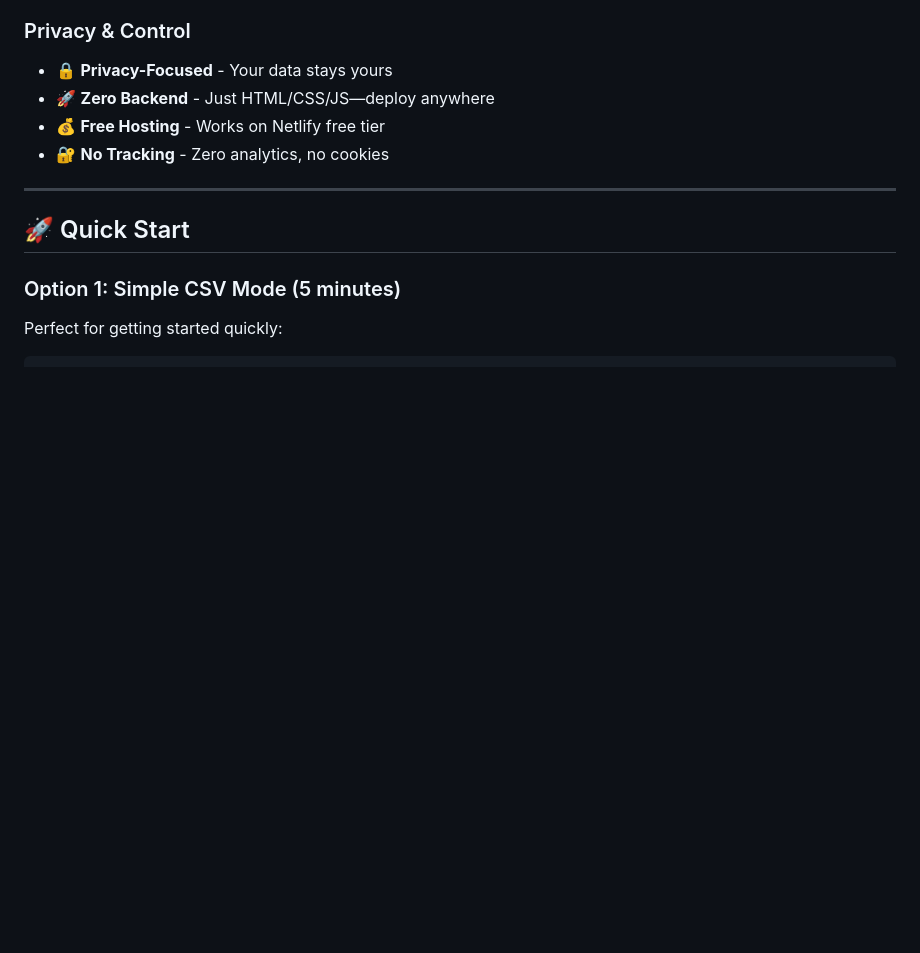
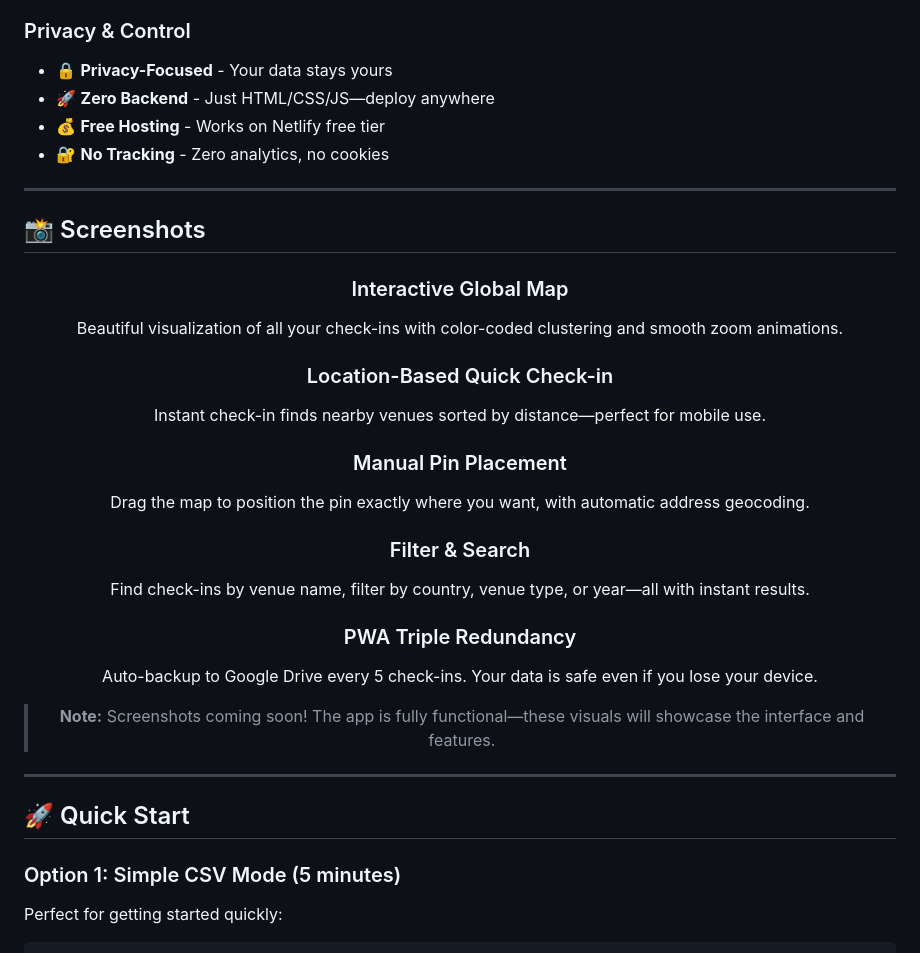
Before and after one commit to pingou100/DroPin, a Markdown page: README.md, the part around the change. Drawn GitHub-style; blank space fills up the shorter version.

Commit message:
docs: Restore screenshots section with placeholder text
Added back the Screenshots section between Features and Quick Start.
Currently shows descriptive text for each screenshot type with a note
that images are coming soon.

To add actual screenshots later:
1. Create docs/screenshots/ directory
2. Add images: map-global.png, quick-checkin.png, manual-add.png, etc.
3. Replace text descriptions with image markdown

This keeps the README complete while acknowledging screenshots
are pending.

```diff
--- a/README.md
+++ b/README.md
@@ -34,6 +34,31 @@ Deploy in 5 minutes to Netlify (free), choose between simple CSV mode or bulletp
 - 🚀 **Zero Backend** - Just HTML/CSS/JS—deploy anywhere
 - 💰 **Free Hosting** - Works on Netlify free tier
 - 🔐 **No Tracking** - Zero analytics, no cookies
+
+---
+
+## 📸 Screenshots
+
+<div align="center">
+
+### Interactive Global Map
+Beautiful visualization of all your check-ins with color-coded clustering and smooth zoom animations.
+
+### Location-Based Quick Check-in
+Instant check-in finds nearby venues sorted by distance—perfect for mobile use.
+
+### Manual Pin Placement
+Drag the map to position the pin exactly where you want, with automatic address geocoding.
+
+### Filter & Search
+Find check-ins by venue name, filter by country, venue type, or year—all with instant results.
+
+### PWA Triple Redundancy
+Auto-backup to Google Drive every 5 check-ins. Your data is safe even if you lose your device.
+
+> **Note:** Screenshots coming soon! The app is fully functional—these visuals will showcase the interface and features.
+
+</div>
 
 ---
 
```
